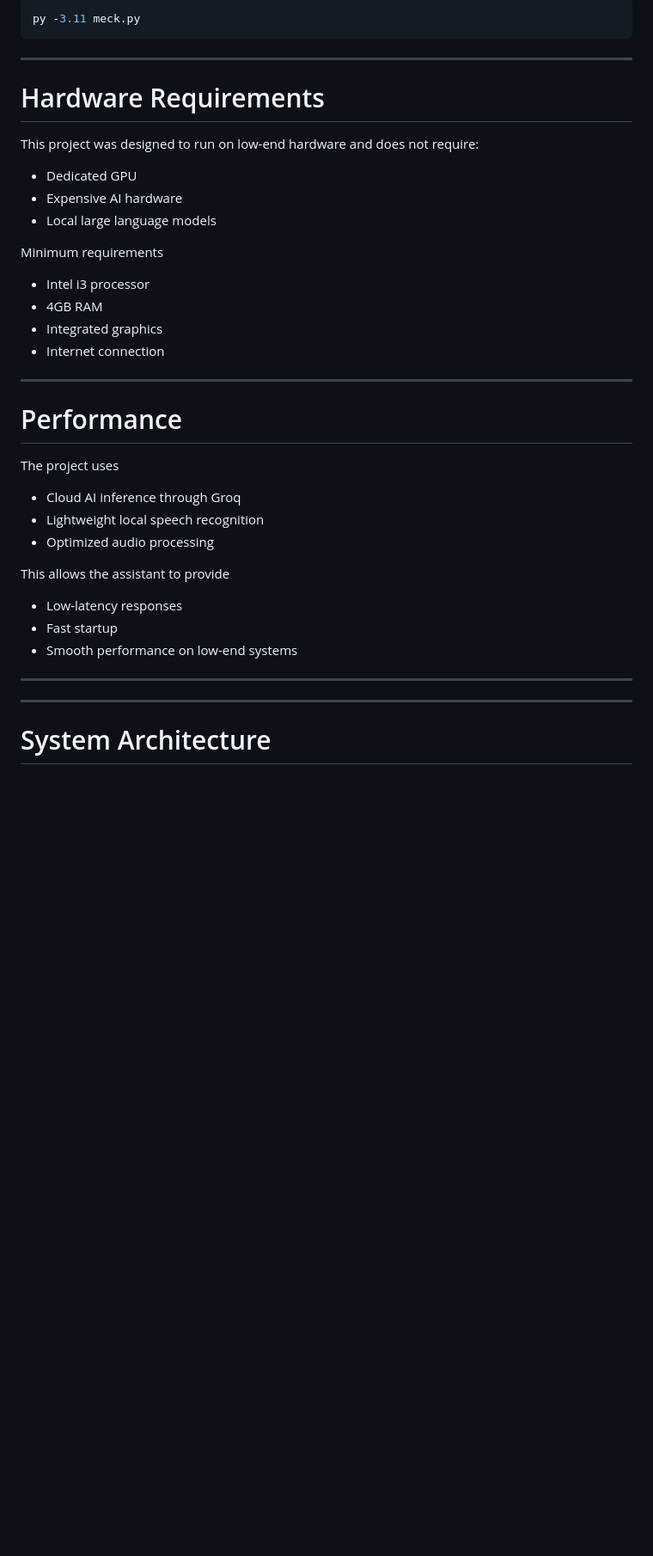
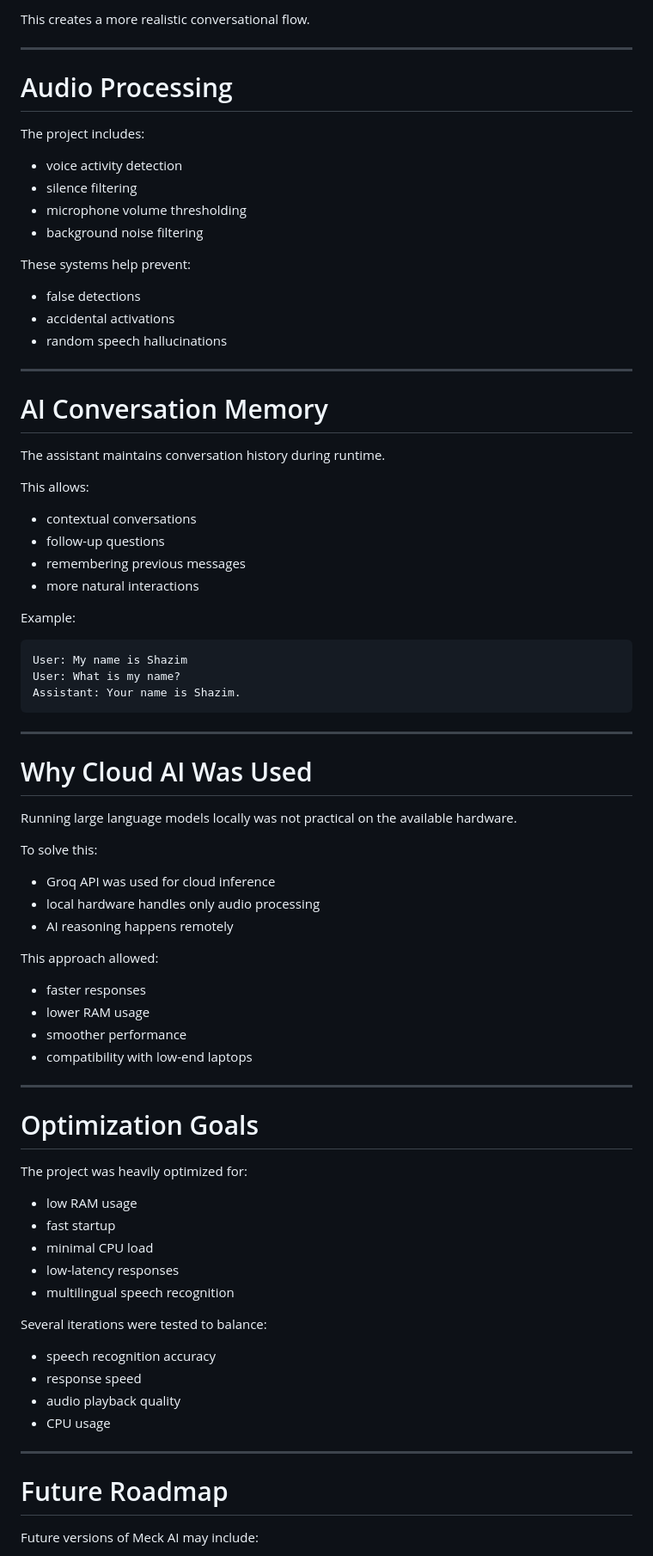
Before and after one commit to shazim-otp/weather-haiku, a Markdown page: README.md, the part around one of its changes. Shown at 86% size. GitHub-like rendering; blank space fills up the shorter version.

Commit message:
Revise README for clarity and detailed project overview
Updated project overview, added details on features, and improved structure for clarity.

````diff
--- a/README.md
+++ b/README.md
@@ -82,40 +82,78 @@ To edit the project locally
 
-```bash
-py -3.11 meck.py
+This creates a more realistic conversational flow.
+
+---
+
+# Audio Processing
+
+The project includes:
+- voice activity detection
+- silence filtering
+- microphone volume thresholding
+- background noise filtering
+
+These systems help prevent:
+- false detections
+- accidental activations
+- random speech hallucinations
+
+---
+
+# AI Conversation Memory
+
+The assistant maintains conversation history during runtime.
+
+This allows:
+- contextual conversations
+- follow-up questions
+- remembering previous messages
+- more natural interactions
+
+Example:
+
+```text
+User: My name is Shazim
+User: What is my name?
+Assistant: Your name is Shazim.
 ```
 
 ---
 
-# Hardware Requirements
+# Why Cloud AI Was Used
 
-This project was designed to run on low-end hardware and does not require:
-- Dedicated GPU
-- Expensive AI hardware
-- Local large language models
+Running large language models locally was not practical on the available hardware.
 
-Minimum requirements
-- Intel i3 processor
-- 4GB RAM
-- Integrated graphics
-- Internet connection
+To solve this:
+- Groq API was used for cloud inference
+- local hardware handles only audio processing
+- AI reasoning happens remotely
+
+This approach allowed:
+- faster responses
+- lower RAM usage
+- smoother performance
+- compatibility with low-end laptops
 
 ---
 
-# Performance
+# Optimization Goals
 
-The project uses
-- Cloud AI inference through Groq
-- Lightweight local speech recognition
-- Optimized audio processing
+The project was heavily optimized for:
+- low RAM usage
+- fast startup
+- minimal CPU load
+- low-latency responses
+- multilingual speech recognition
 
-This allows the assistant to provide
-- Low-latency responses
-- Fast startup
-- Smooth performance on low-end systems
+Several iterations were tested to balance:
+- speech recognition accuracy
+- response speed
+- audio playback quality
+- CPU usage
 
 ---
 
----
+# Future Roadmap
 
-# System Architecture
+Future versions of Meck AI may include:
 
````
Also changed, not shown: other parts of README.md (+77 -234 lines).
